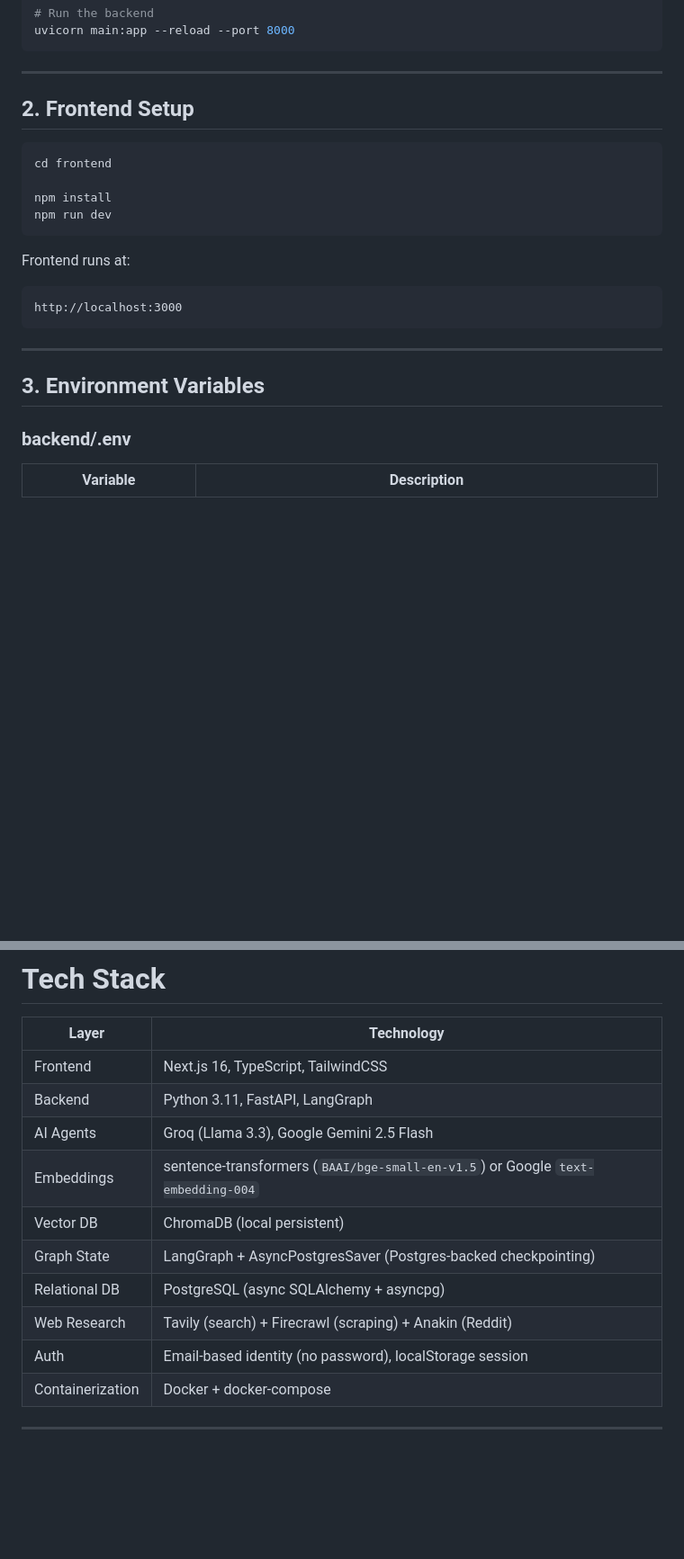
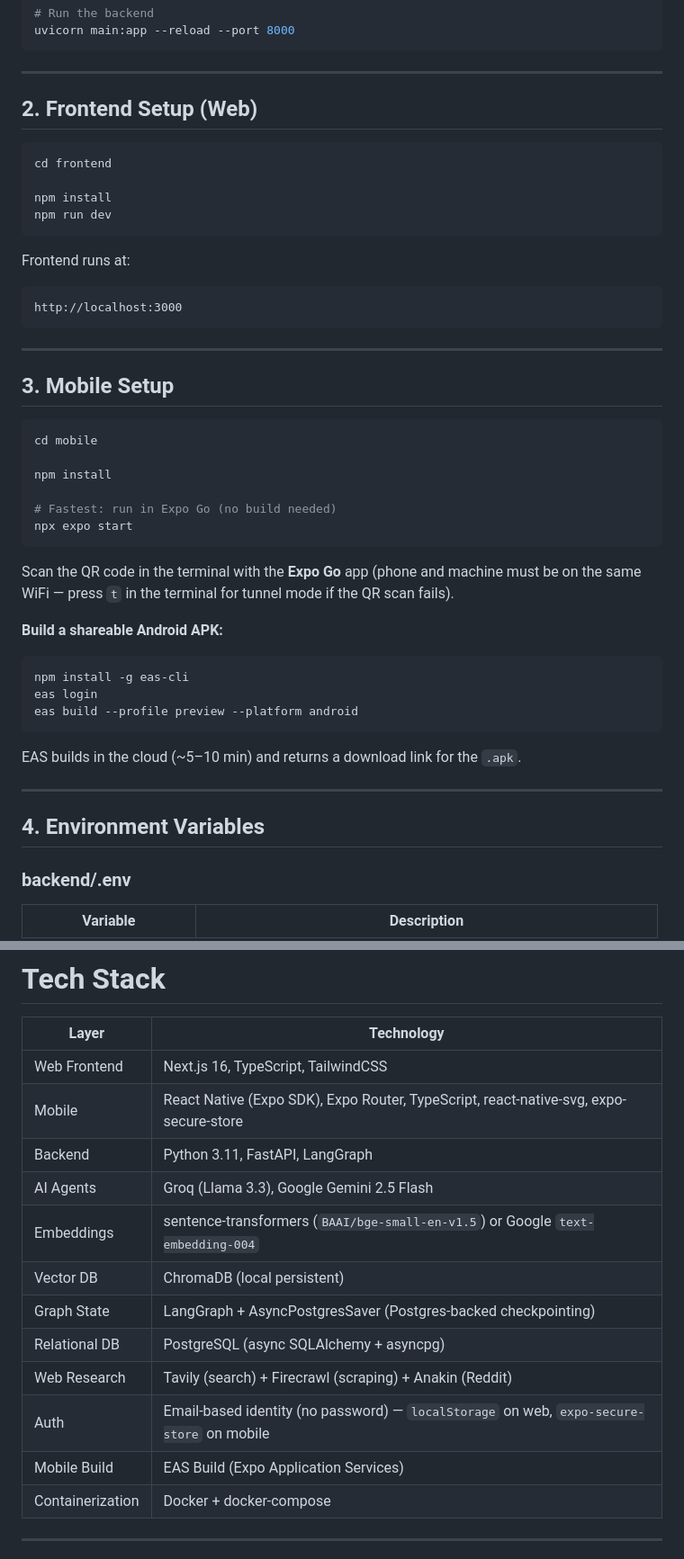
Before and after one commit to Harshvardhan-18/InterVu, a Markdown page: README.md, 2 parts joined by grey strips. Shown at 90% size. Drawn GitHub-style; blank space fills up the shorter version.

````diff
--- a/README.md
+++ b/README.md
@@ -85,7 +117,7 @@ uvicorn main:app --reload --port 8000
 
 ---
 
-## 2. Frontend Setup
+## 2. Frontend Setup (Web)
 
 ```bash
 cd frontend
@@ -102,7 +134,32 @@ http://localhost:3000
 
 ---
 
-## 3. Environment Variables
+## 3. Mobile Setup
+
+```bash
+cd mobile
+
+npm install
+
+# Fastest: run in Expo Go (no build needed)
+npx expo start
+```
+
+Scan the QR code in the terminal with the **Expo Go** app (phone and machine must be on the same WiFi — press `t` in the terminal for tunnel mode if the QR scan fails).
+
+**Build a shareable Android APK:**
+
+```bash
+npm install -g eas-cli
+eas login
+eas build --profile preview --platform android
+```
+
+EAS builds in the cloud (~5–10 min) and returns a download link for the `.apk`.
+
+---
+
+## 4. Environment Variables
 
 ### backend/.env
 
@@ -141,7 +204,8 @@ NEXT_PUBLIC_API_URL=http://localhost:8000
 
 | Layer | Technology |
 |-------|-----------|
-| Frontend | Next.js 16, TypeScript, TailwindCSS |
+| Web Frontend | Next.js 16, TypeScript, TailwindCSS |
+| Mobile | React Native (Expo SDK), Expo Router, TypeScript, react-native-svg, expo-secure-store |
 | Backend | Python 3.11, FastAPI, LangGraph |
 | AI Agents | Groq (Llama 3.3), Google Gemini 2.5 Flash |
 | Embeddings | sentence-transformers (`BAAI/bge-small-en-v1.5`) or Google `text-embedding-004` |
@@ -149,7 +213,8 @@ NEXT_PUBLIC_API_URL=http://localhost:8000
 | Graph State | LangGraph + AsyncPostgresSaver (Postgres-backed checkpointing) |
 | Relational DB | PostgreSQL (async SQLAlchemy + asyncpg) |
 | Web Research | Tavily (search) + Firecrawl (scraping) + Anakin (Reddit) |
-| Auth | Email-based identity (no password), localStorage session |
+| Auth | Email-based identity (no password) — `localStorage` on web, `expo-secure-store` on mobile |
+| Mobile Build | EAS Build (Expo Application Services) |
 | Containerization | Docker + docker-compose |
 
 ---
````
Also changed, not shown: other parts of README.md (+41 -2 lines).
